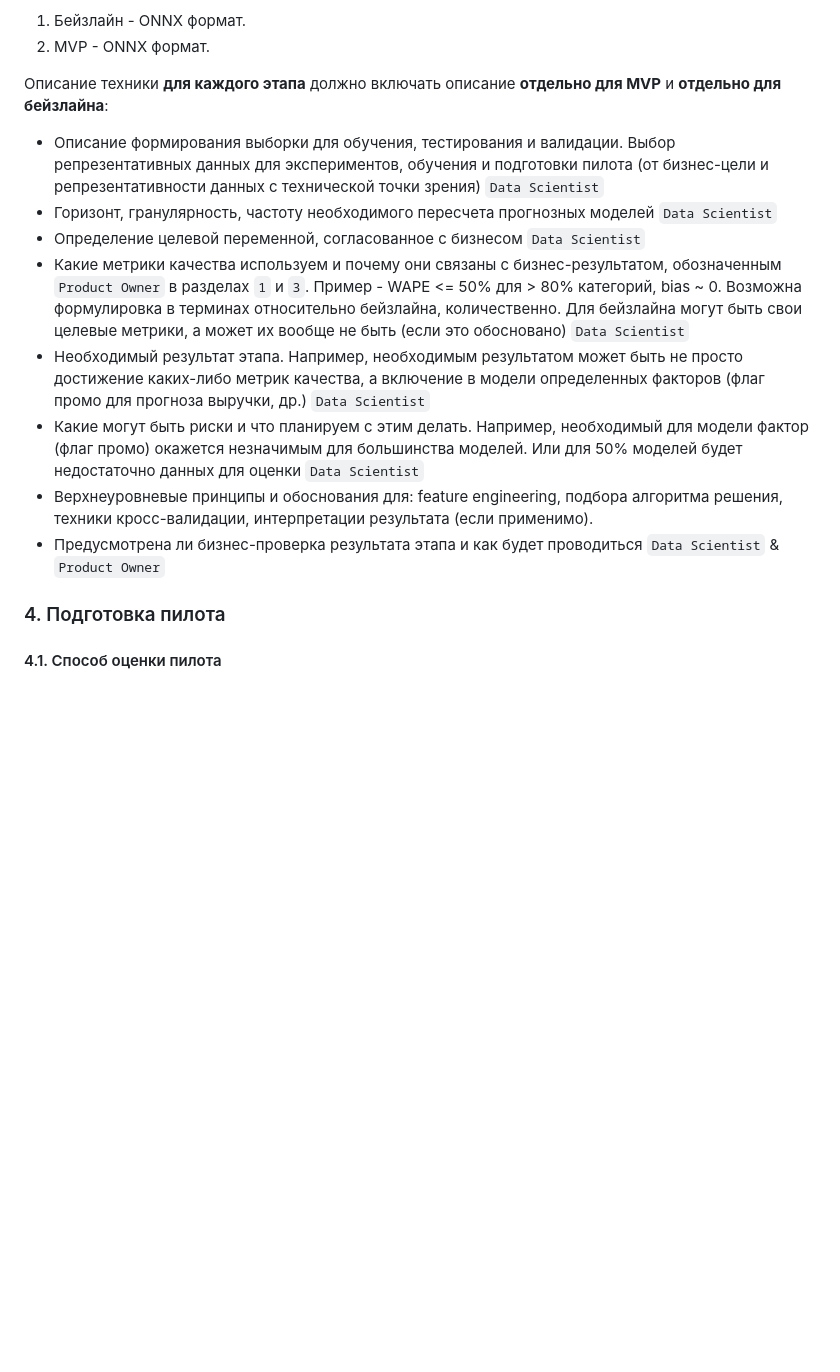
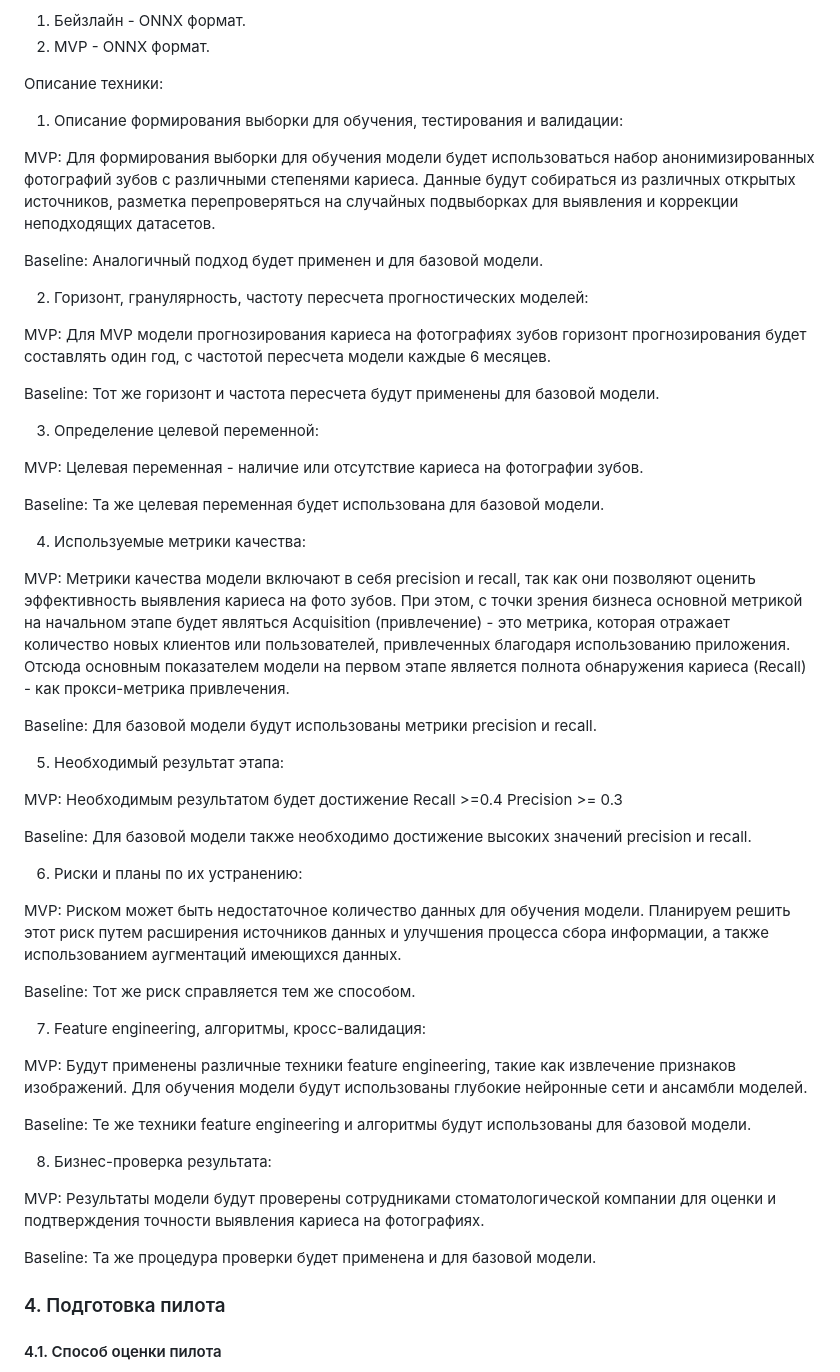
Before and after one commit to timekeeper18/itmo_reliableml, a Markdown page: designdoc/designdoc.md, the part around the change printed below. GitHub-like rendering; blank space fills up the shorter version.

Commit message:
Updating design doc
- Диаграмма компонентов
- Описание техники

```diff
--- a/designdoc/designdoc.md
+++ b/designdoc/designdoc.md
@@ -209,16 +209,58 @@ EDA показал, что данные всех датасетов очень
 1) Бейзлайн - ONNX формат.
 2) MVP - ONNX формат.
 
-Описание техники **для каждого этапа** должно включать описание **отдельно для MVP** и **отдельно для бейзлайна**:
+Описание техники:
 
-- Описание формирования выборки для обучения, тестирования и валидации. Выбор репрезентативных данных для экспериментов, обучения и подготовки пилота (от бизнес-цели и репрезентативности данных с технической точки зрения) `Data Scientist`
-- Горизонт, гранулярность, частоту необходимого пересчета прогнозных моделей `Data Scientist`
-- Определение целевой переменной, согласованное с бизнесом `Data Scientist`
-- Какие метрики качества используем и почему они связаны с бизнес-результатом, обозначенным `Product Owner` в разделах `1` и `3`. Пример - WAPE <= 50% для > 80% категорий, bias ~ 0. Возможна формулировка в терминах относительно бейзлайна, количественно. Для бейзлайна могут быть свои целевые метрики, а может их вообще не быть (если это обосновано) `Data Scientist`
-- Необходимый результат этапа. Например, необходимым результатом может быть не просто достижение каких-либо метрик качества, а включение в модели определенных факторов (флаг промо для прогноза выручки, др.) `Data Scientist`
-- Какие могут быть риски и что планируем с этим делать. Например, необходимый для модели фактор (флаг промо) окажется незначимым для большинства моделей. Или для 50% моделей будет недостаточно данных для оценки `Data Scientist`
-- Верхнеуровневые принципы и обоснования для: feature engineering, подбора алгоритма решения, техники кросс-валидации, интерпретации результата (если применимо).
-- Предусмотрена ли бизнес-проверка результата этапа и как будет проводиться `Data Scientist` & `Product Owner`
+1. Описание формирования выборки для обучения, тестирования и валидации:
+
+MVP: Для формирования выборки для обучения модели будет использоваться набор анонимизированных фотографий зубов с различными степенями кариеса. Данные будут собираться из различных открытых источников, разметка перепроверяться на случайных подвыборках для выявления и коррекции неподходящих датасетов.
+
+Baseline: Аналогичный подход будет применен и для базовой модели.
+
+2. Горизонт, гранулярность, частоту пересчета прогностических моделей:
+
+MVP: Для MVP модели прогнозирования кариеса на фотографиях зубов горизонт прогнозирования будет составлять один год, с частотой пересчета модели каждые 6 месяцев.
+
+Baseline: Тот же горизонт и частота пересчета будут применены для базовой модели.
+
+3. Определение целевой переменной:
+
+MVP: Целевая переменная - наличие или отсутствие кариеса на фотографии зубов.
+
+Baseline: Та же целевая переменная будет использована для базовой модели.
+
+4. Используемые метрики качества:
+
+MVP: Метрики качества модели включают в себя precision и recall, так как они позволяют оценить эффективность выявления кариеса на фото зубов.
+При этом, с точки зрения бизнеса основной метрикой на начальном этапе будет являться Acquisition (привлечение) - это метрика, которая отражает количество новых клиентов или пользователей, привлеченных благодаря использованию приложения. Отсюда основным показателем модели на первом этапе является полнота обнаружения кариеса (Recall) - как прокси-метрика привлечения.
+
+Baseline: Для базовой модели будут использованы метрики precision и recall.
+
+5. Необходимый результат этапа:
+
+MVP: Необходимым результатом будет достижение
+Recall >=0.4
+Precision >= 0.3
+
+Baseline: Для базовой модели также необходимо достижение высоких значений precision и recall.
+
+6. Риски и планы по их устранению:
+
+MVP: Риском может быть недостаточное количество данных для обучения модели. Планируем решить этот риск путем расширения источников данных и улучшения процесса сбора информации, а также использованием аугментаций имеющихся данных.
+
+Baseline: Тот же риск справляется тем же способом.
+
+7. Feature engineering, алгоритмы, кросс-валидация:
+
+MVP: Будут применены различные техники feature engineering, такие как извлечение признаков изображений. Для обучения модели будут использованы глубокие нейронные сети и ансамбли моделей.
+
+Baseline: Те же техники feature engineering и алгоритмы будут использованы для базовой модели.
+
+8. Бизнес-проверка результата:
+
+MVP: Результаты модели будут проверены сотрудниками стоматологической компании для оценки и подтверждения точности выявления кариеса на фотографиях.
+
+Baseline: Та же процедура проверки будет применена и для базовой модели.
 
 ### 4. Подготовка пилота
 
```
Also changed, not shown: other parts of designdoc/designdoc.md (+1 -0 lines), designdoc/components.png (added).
